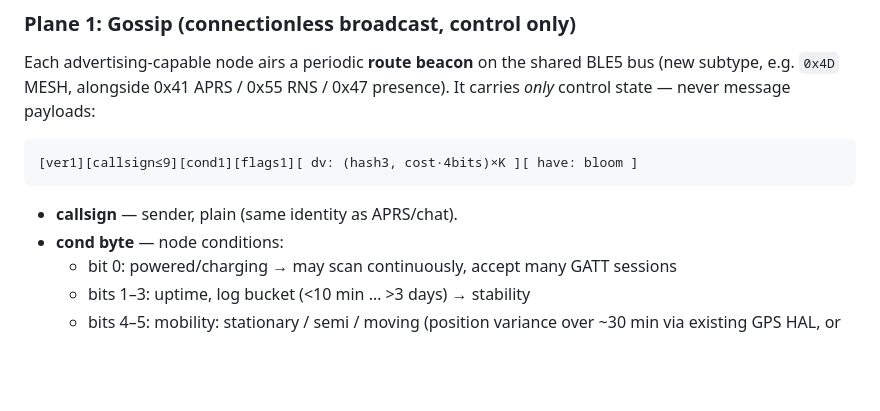
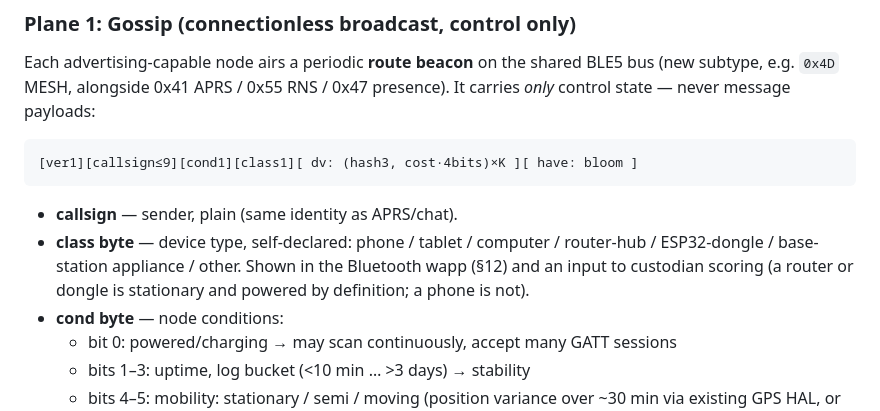
Before and after one commit to geograms/aurora, a Markdown page: doc/mesh.md, the part around one of its changes. Rendered like a GitHub page; blank space fills up the shorter version.

````diff
--- a/doc/mesh.md
+++ b/doc/mesh.md
@@ -58,10 +58,14 @@ BLE5 bus (new subtype, e.g. `0x4D` MESH, alongside 0x41 APRS / 0x55 RNS / 0x47
 presence). It carries *only* control state — never message payloads:
 
 ```
-[ver1][callsign≤9][cond1][flags1][ dv: (hash3, cost·4bits)×K ][ have: bloom ]
+[ver1][callsign≤9][cond1][class1][ dv: (hash3, cost·4bits)×K ][ have: bloom ]
 ```
 
 - **callsign** — sender, plain (same identity as APRS/chat).
+- **class byte** — device type, self-declared: phone / tablet / computer /
+  router-hub / ESP32-dongle / base-station appliance / other. Shown in the
+  Bluetooth wapp (§12) and an input to custodian scoring (a router or dongle
+  is stationary and powered by definition; a phone is not).
 - **cond byte** — node conditions:
   - bit 0: powered/charging → may scan continuously, accept many GATT sessions
   - bits 1–3: uptime, log bucket (<10 min … >3 days) → stability
````
Also changed, not shown: other parts of doc/mesh.md (+55 -9 lines).
